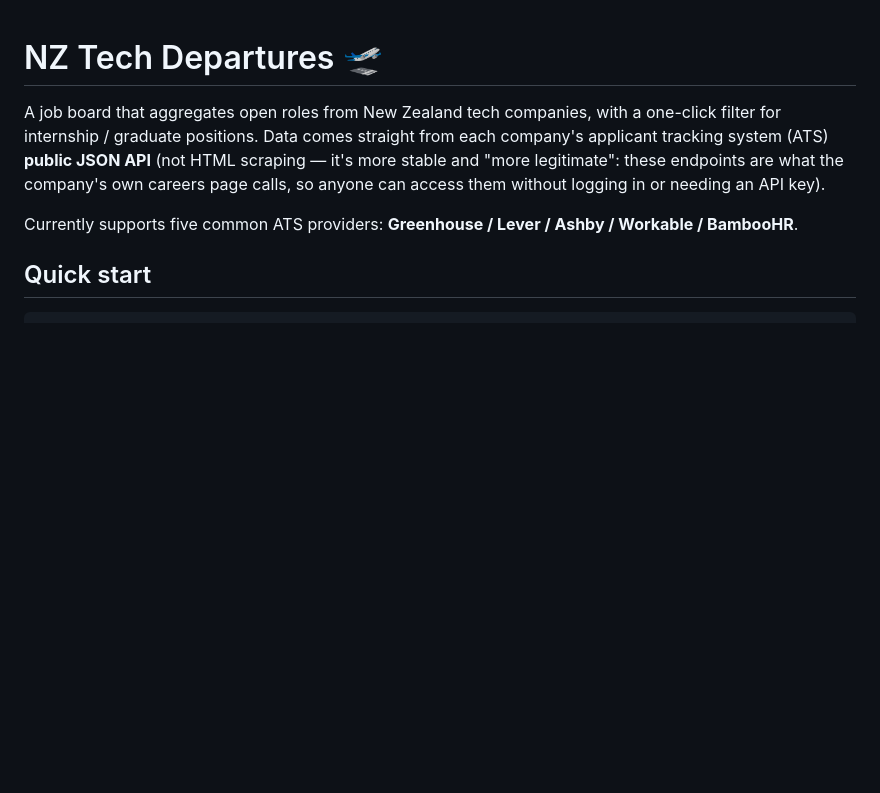
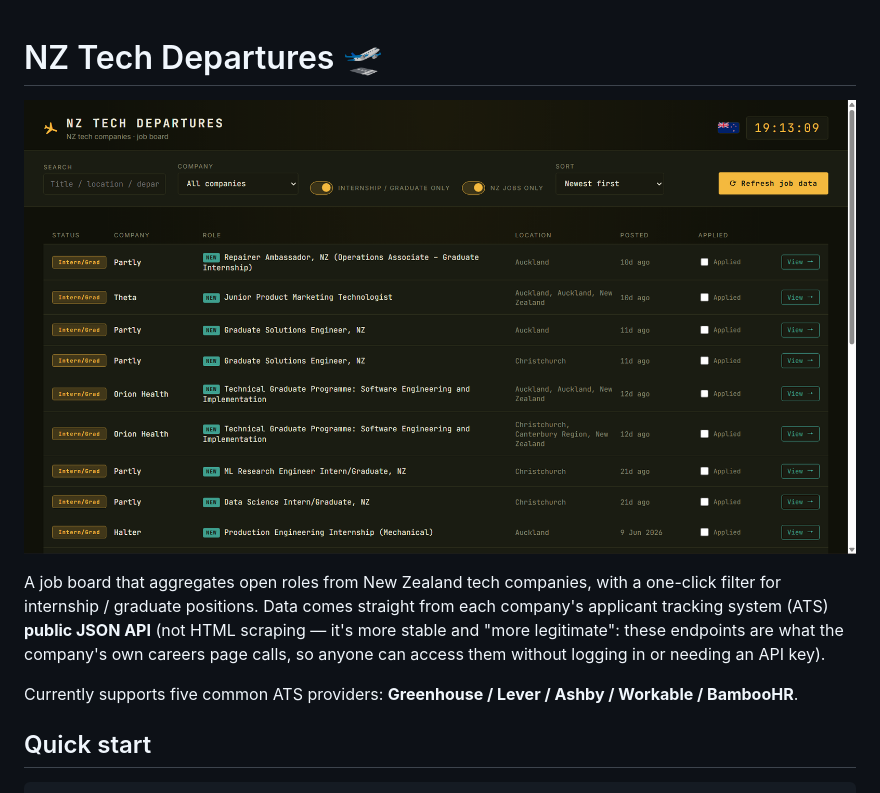
Before and after one commit to qinzelang-adrian/nz-tech-jobs, a Markdown page: README.md, the part around the change. GitHub-like rendering; pictures changed too: static/screenshot.png (added); blank space fills up the shorter version.

Commit message:
Add screenshot to README
Shows the job board with the intern/graduate filter enabled, for a quicker first impression without running it locally.

```diff
--- a/README.md
+++ b/README.md
@@ -1,4 +1,6 @@
 # NZ Tech Departures 🛫
+
+![NZ Tech Departures screenshot](static/screenshot.png)
 
 A job board that aggregates open roles from New Zealand tech companies, with
 a one-click filter for internship / graduate positions. Data comes straight
```
